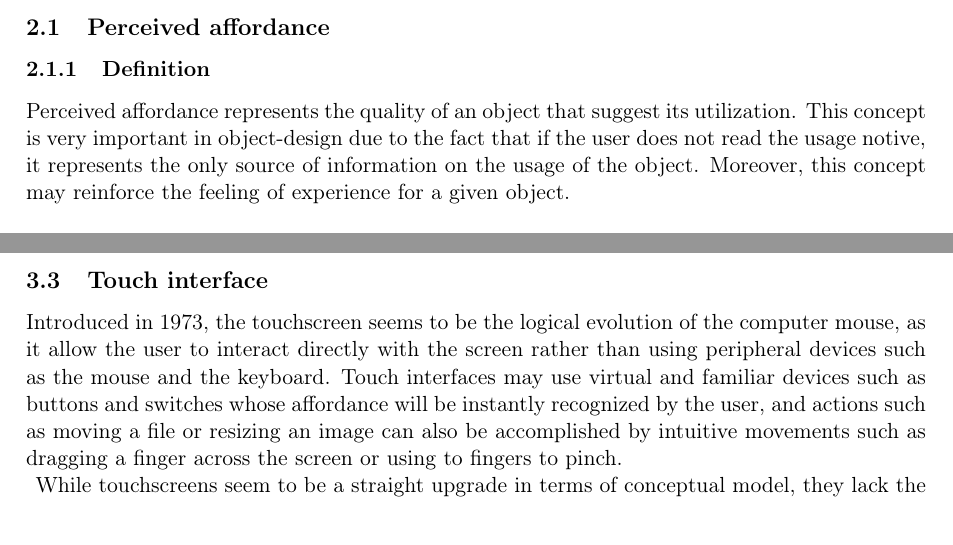
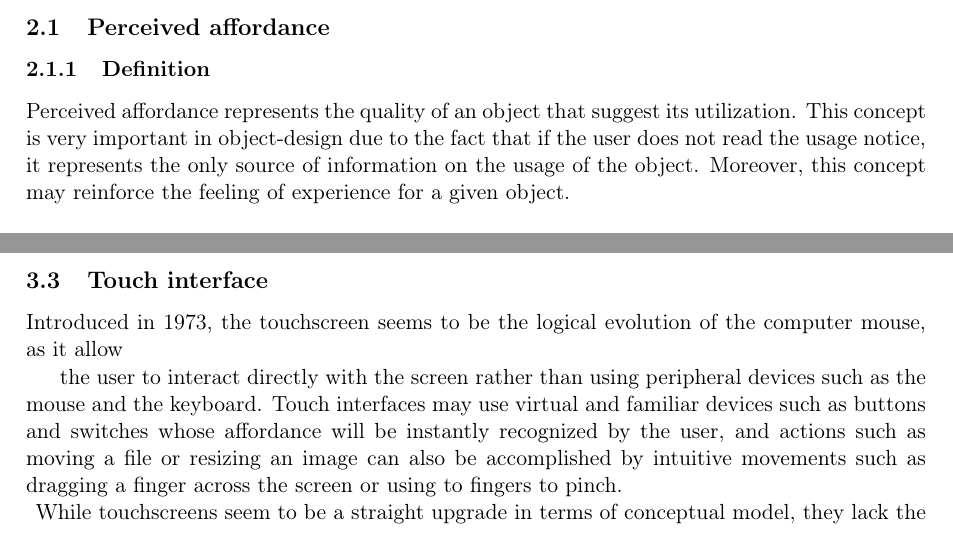
Before and after one commit to bodxav/Usability-Skeuomorphism, a LaTeX document (REPORT.tex): two parts of pages 4 and 11 of 25, joined at a grey line, cut so that both start at the same text. Compiled offline with pdfLaTeX.

Commit message:
Correction ortho

```diff
--- a/REPORT.tex
+++ b/REPORT.tex
@@ -84,7 +86,8 @@ In this section, we present those concepts theoretically and we give some exampl
 
     \subsection{Perceived affordance}
         \subsubsection{Definition}
-Perceived affordance represents the quality of an object that suggest its utilization. This concept is very important in object-design due to the fact that if the user does not read the usage notive, it represents the only source of information on the usage of the object. Moreover, this concept may reinforce the feeling of experience for a given object.
+Perceived affordance represents the quality of an object that %Ortho: to suggest ?
+ suggest its utilization. This concept is very important in object-design due to the fact that if the user does not read the usage notice, it represents the only source of information on the usage of the object. Moreover, this concept may reinforce the feeling of experience for a given object.
 
 \begin{figure}[h]
 \centering
@@ -284,7 +287,9 @@ While perceived affordance and constraints are the two main concept in object de
 
     \subsection{Touch interface}
 
-    Introduced in 1973, the touchscreen seems to be the logical evolution of the computer mouse, as it allow the user to interact directly with the screen rather than using peripheral devices such as the mouse and the keyboard. Touch interfaces may use virtual and familiar devices such as buttons and switches whose affordance will be instantly recognized by the user, and actions such as moving a file or resizing an image can also be accomplished by intuitive movements such as dragging a finger across the screen or using to fingers to pinch.\\
+    Introduced in 1973, the touchscreen seems to be the logical evolution of the computer mouse, as it allow %Ortho: allows
+
+    the user to interact directly with the screen rather than using peripheral devices such as the mouse and the keyboard. Touch interfaces may use virtual and familiar devices such as buttons and switches whose affordance will be instantly recognized by the user, and actions such as moving a file or resizing an image can also be accomplished by intuitive movements such as dragging a finger across the screen or using to fingers to pinch.\\
 \begin{figure}[!h]
 \centering
 \includegraphics[scale=2]{fig-report/first-touchscreen.jpg}
```
Also changed, not shown: REPORT.tex (10 more changed lines).
